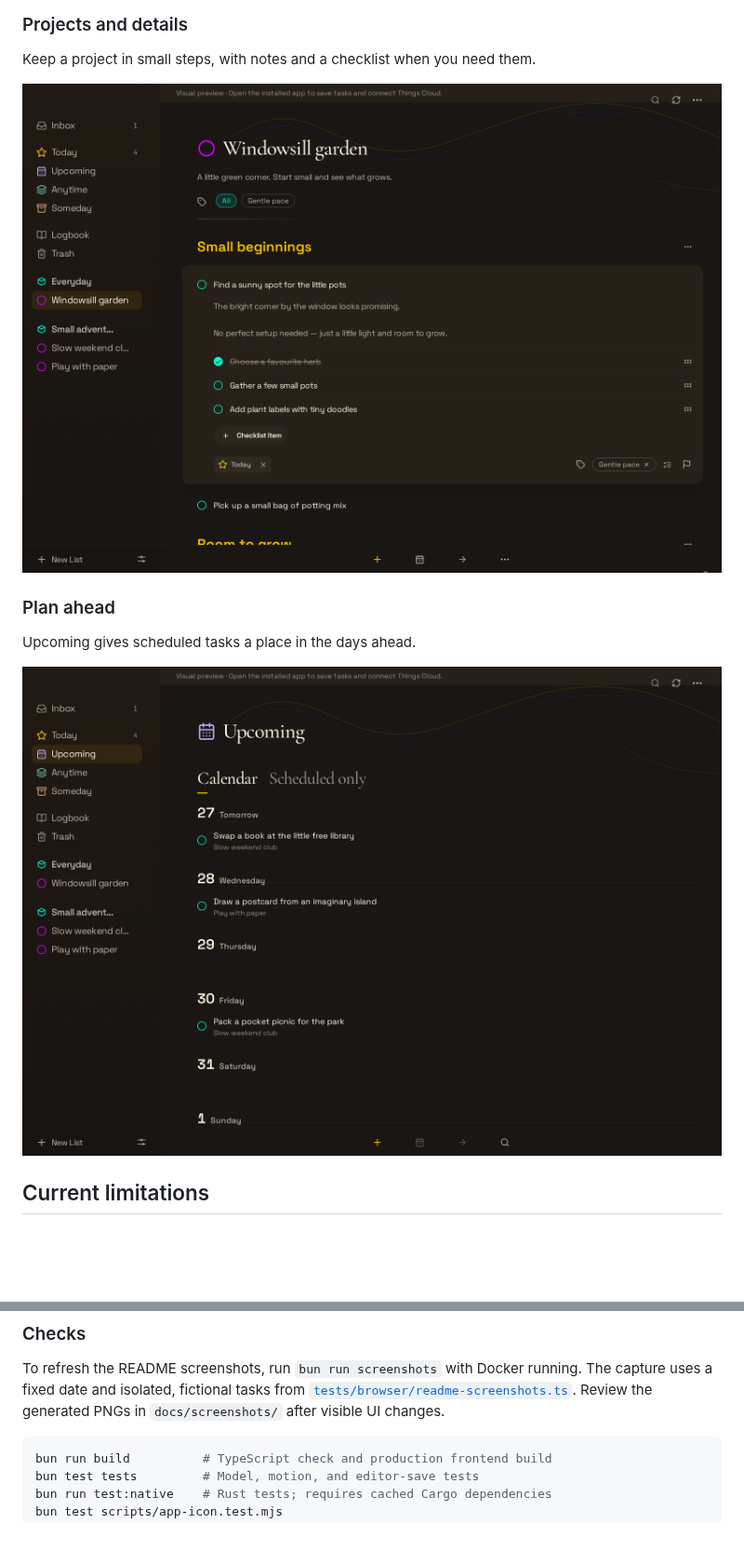
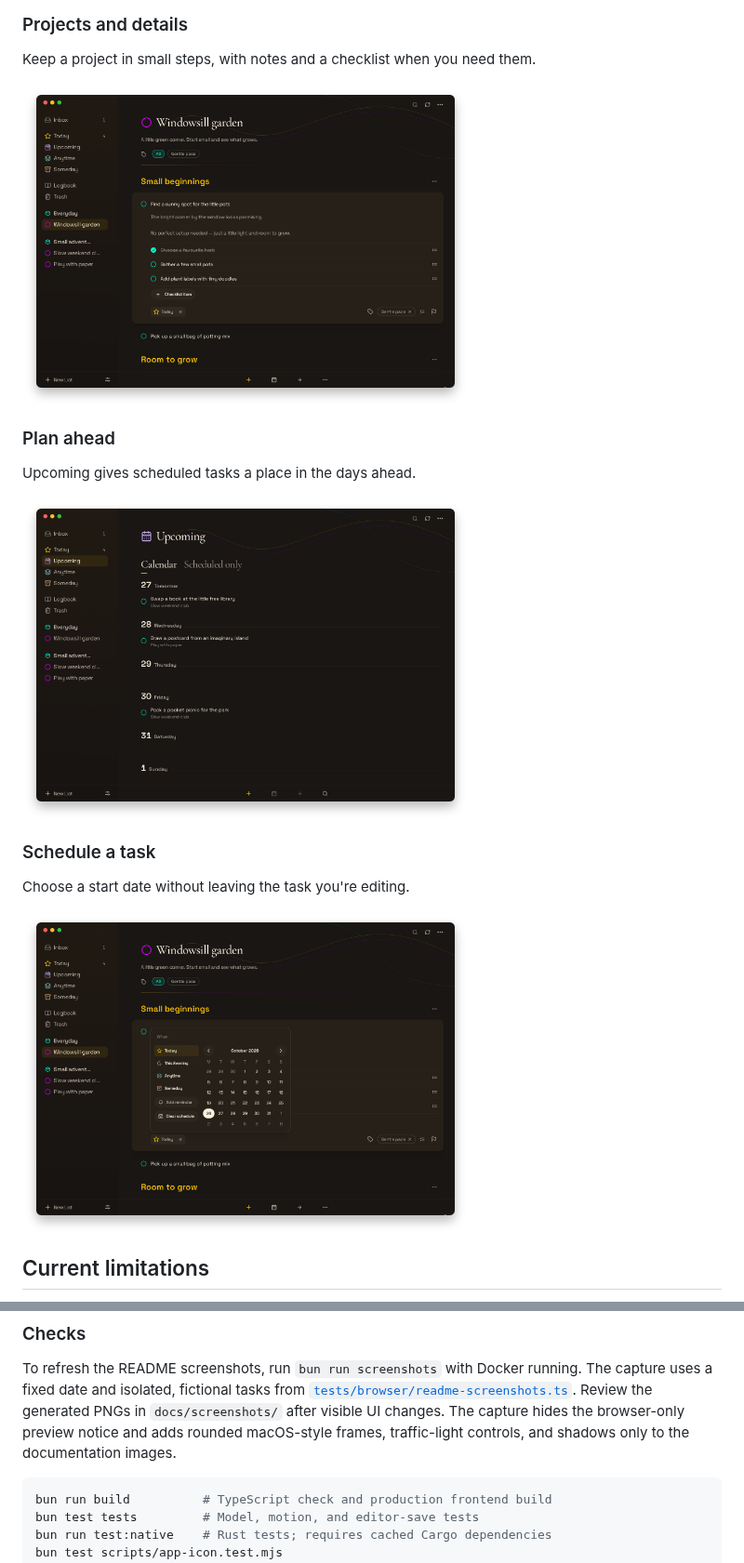
Before and after one commit to Heartkemy/somedue, a Markdown page: README.md, 2 parts joined by grey strips. Shown at 93% size. Drawn GitHub-style; pictures changed too: docs/screenshots/project.png, docs/screenshots/schedule.png (added), docs/screenshots/upcoming.png; blank space fills up the shorter version.

Commit message:
docs: refine screenshot framing and add scheduling view

````diff
--- a/README.md
+++ b/README.md
@@ -38,13 +38,19 @@ or use Option ↑ / ↓ while editing an item.
 
 Keep a project in small steps, with notes and a checklist when you need them.
 
-![A windowsill garden project in the dark theme, with headings, notes, and an open task checklist.](docs/screenshots/project.png)
+<img src="docs/screenshots/project.png" width="480" alt="A windowsill garden project in the dark theme, with headings, notes, and an open task checklist." />
 
 ### Plan ahead
 
 Upcoming gives scheduled tasks a place in the days ahead.
 
-![Upcoming in the dark theme, with a book swap, a drawing idea, and a park picnic scheduled across the week.](docs/screenshots/upcoming.png)
+<img src="docs/screenshots/upcoming.png" width="480" alt="Upcoming in the dark theme, with a book swap, a drawing idea, and a park picnic scheduled across the week." />
+
+### Schedule a task
+
+Choose a start date without leaving the task you're editing.
+
+<img src="docs/screenshots/schedule.png" width="480" alt="The scheduling picker open beside a garden task, with Today, This Evening, and calendar choices." />
 
 ## Current limitations
 
@@ -172,6 +178,8 @@ To refresh the README screenshots, run `bun run screenshots` with Docker running
 The capture uses a fixed date and isolated, fictional tasks from
 [`tests/browser/readme-screenshots.ts`](tests/browser/readme-screenshots.ts).
 Review the generated PNGs in `docs/screenshots/` after visible UI changes.
+The capture hides the browser-only preview notice and adds rounded macOS-style
+frames, traffic-light controls, and shadows only to the documentation images.
 
 ```sh
 bun run build          # TypeScript check and production frontend build
````
Also changed, not shown: other parts of README.md (+2 -2 lines), AGENTS.md (+5 -0 lines), docs/screenshots/today.png, 1 other file.
